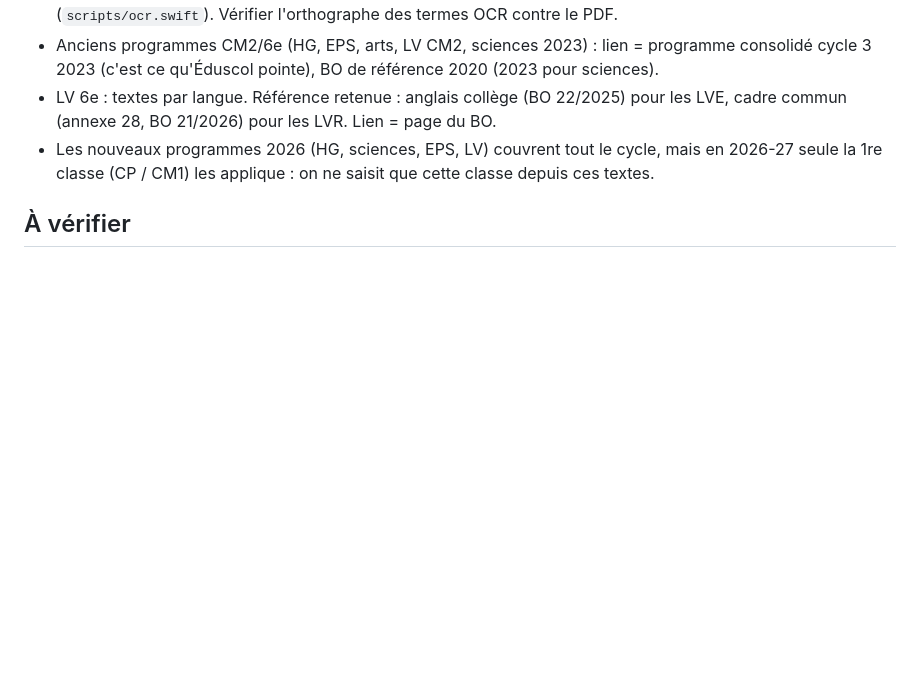
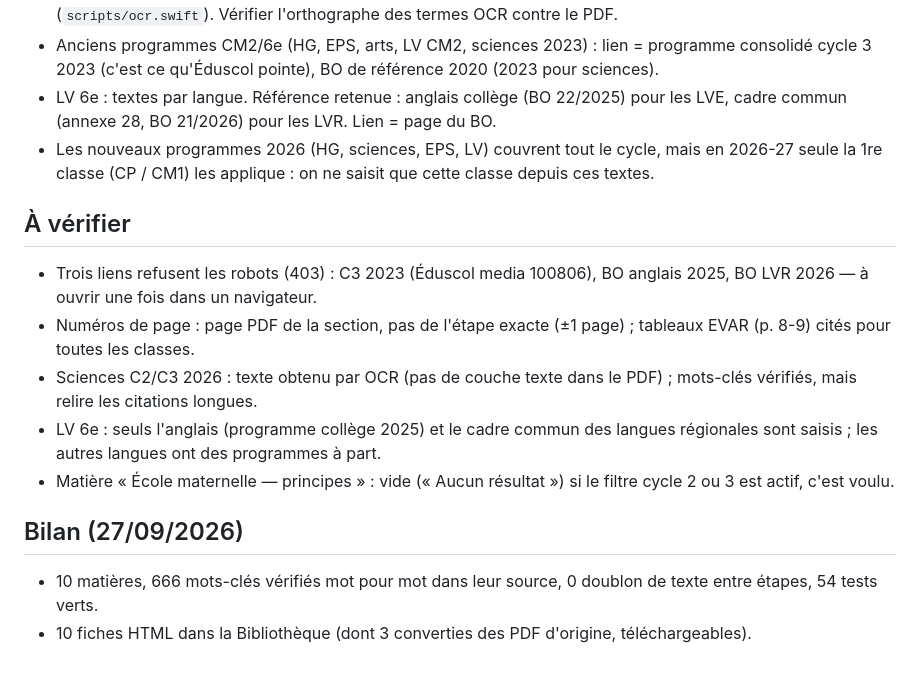
Before and after one commit to laetitiaperez/programmes-cycles-1-2-3, a Markdown page: NOTES.md, the part around the change. Rendered like a GitHub page; blank space fills up the shorter version.

Commit message:
Vérification finale : validation, redondances, notes
Co-Authored-By: Claude Opus 5.5 <noreply@anthropic.com>

```diff
--- a/NOTES.md
+++ b/NOTES.md
@@ -53,3 +53,12 @@ Programme C1 consolidé (BO 41/2024 + BO 19/2026), 6 domaines + préambule :
 - Les nouveaux programmes 2026 (HG, sciences, EPS, LV) couvrent tout le cycle, mais en 2026-27 seule la 1re classe (CP / CM1) les applique : on ne saisit que cette classe depuis ces textes.
 
 ## À vérifier
+- Trois liens refusent les robots (403) : C3 2023 (Éduscol media 100806), BO anglais 2025, BO LVR 2026 — à ouvrir une fois dans un navigateur.
+- Numéros de page : page PDF de la section, pas de l'étape exacte (±1 page) ; tableaux EVAR (p. 8-9) cités pour toutes les classes.
+- Sciences C2/C3 2026 : texte obtenu par OCR (pas de couche texte dans le PDF) ; mots-clés vérifiés, mais relire les citations longues.
+- LV 6e : seuls l'anglais (programme collège 2025) et le cadre commun des langues régionales sont saisis ; les autres langues ont des programmes à part.
+- Matière « École maternelle — principes » : vide (« Aucun résultat ») si le filtre cycle 2 ou 3 est actif, c'est voulu.
+
+## Bilan (27/09/2026)
+- 10 matières, 666 mots-clés vérifiés mot pour mot dans leur source, 0 doublon de texte entre étapes, 54 tests verts.
+- 10 fiches HTML dans la Bibliothèque (dont 3 converties des PDF d'origine, téléchargeables).
```
